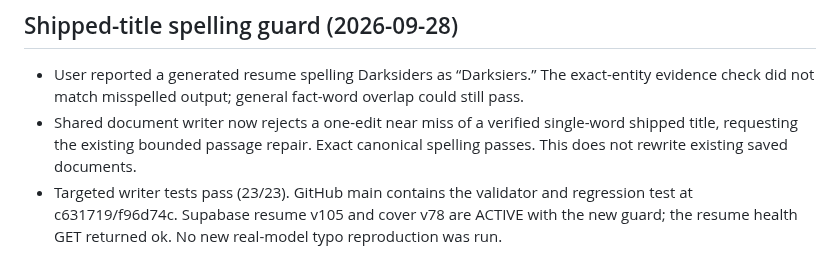
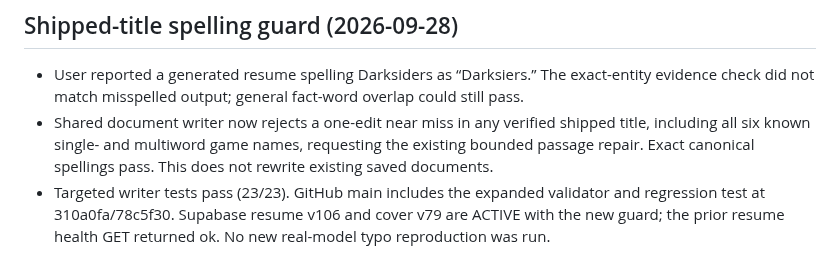
Before and after one commit to shipitmyguy-ux/raven, a Markdown page: RAVEN_STATUS.md, the part around the change. GitHub-like rendering.

Commit message:
Record six-title validation and live function versions

```diff
--- a/RAVEN_STATUS.md
+++ b/RAVEN_STATUS.md
@@ -203,5 +203,5 @@ Current scope: narrow edits are enforced for resume summaries. Multi-section and
 
 ## Shipped-title spelling guard (2026-09-28)
 - User reported a generated resume spelling Darksiders as “Darksiers.” The exact-entity evidence check did not match misspelled output; general fact-word overlap could still pass.
-- Shared document writer now rejects a one-edit near miss of a verified single-word shipped title, requesting the existing bounded passage repair. Exact canonical spelling passes. This does not rewrite existing saved documents.
-- Targeted writer tests pass (23/23). GitHub main contains the validator and regression test at c631719/f96d74c. Supabase resume v105 and cover v78 are ACTIVE with the new guard; the resume health GET returned ok. No new real-model typo reproduction was run.
+- Shared document writer now rejects a one-edit near miss in any verified shipped title, including all six known single- and multiword game names, requesting the existing bounded passage repair. Exact canonical spellings pass. This does not rewrite existing saved documents.
+- Targeted writer tests pass (23/23). GitHub main includes the expanded validator and regression test at 310a0fa/78c5f30. Supabase resume v106 and cover v79 are ACTIVE with the new guard; the prior resume health GET returned ok. No new real-model typo reproduction was run.
```
